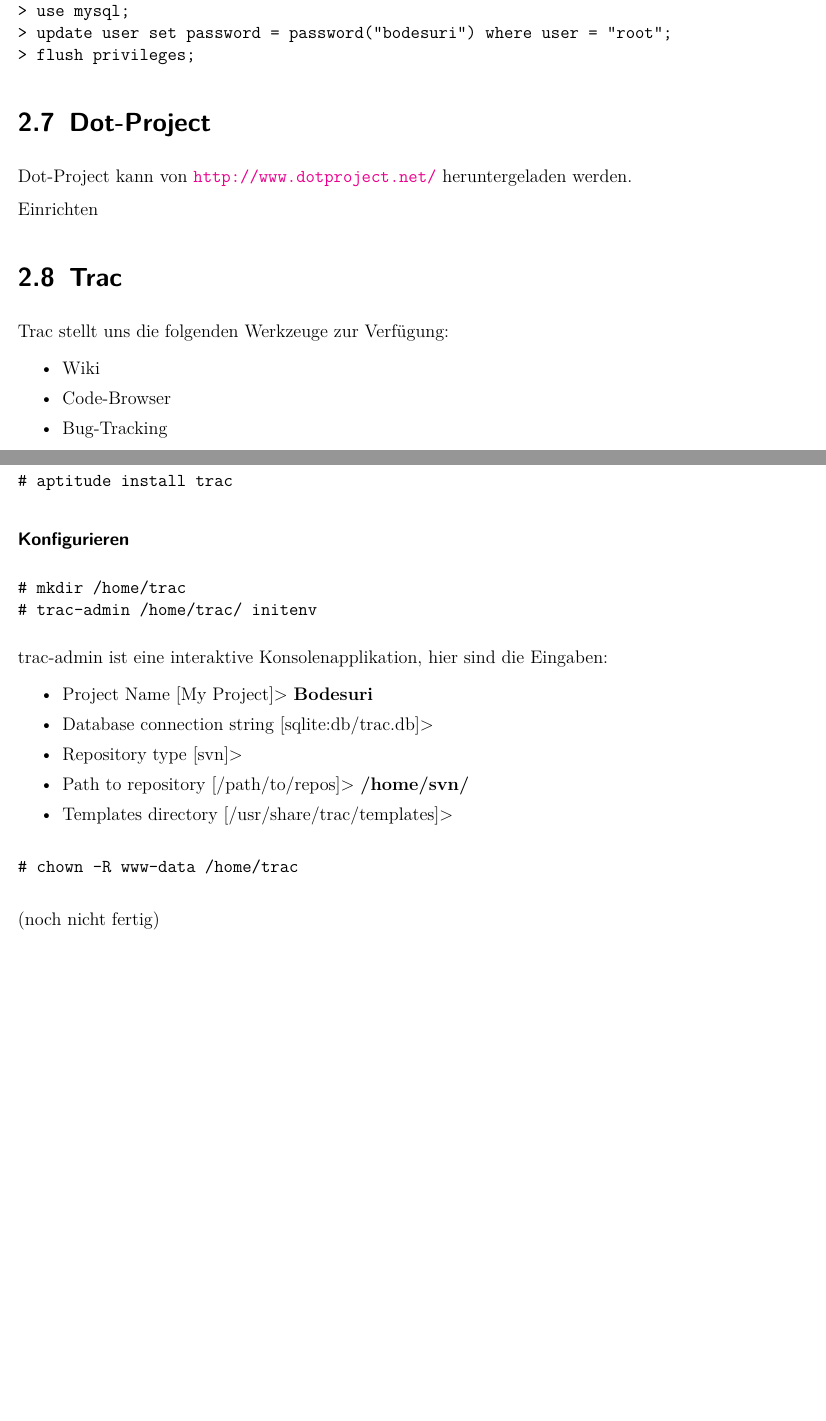
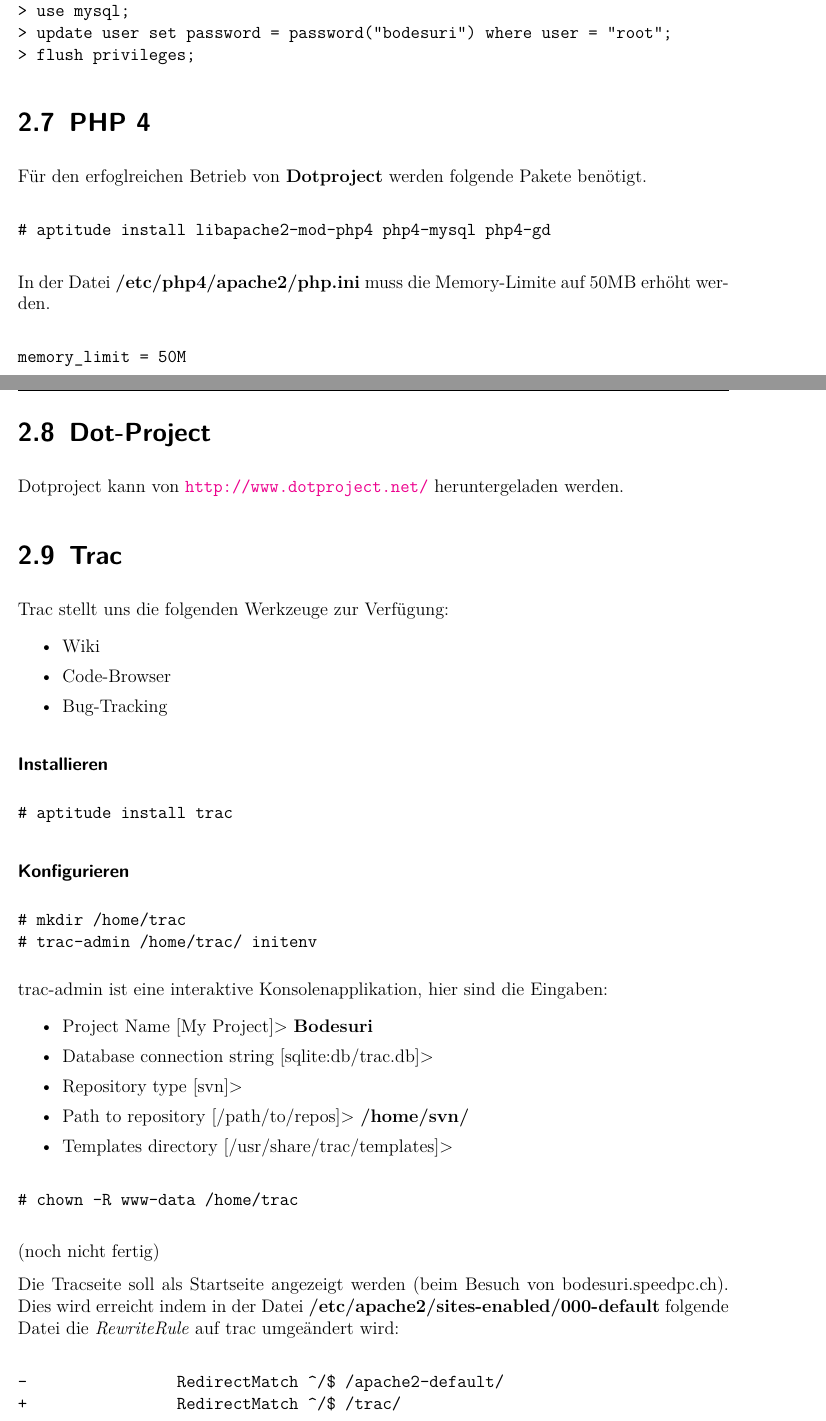
Before and after one commit to retoo/bodesuri, a LaTeX document (doc/dokumentation/infrastruktur.tex): two parts of pages 9 and 10 of 11, joined at a grey line, cut so that both start at the same text, the shorter picture padded with empty space. Compiled offline with pdfLaTeX; an older LaTeX class or package is replaced by its successor.

Commit message:
- Installation PHP4  - Kommentar zu Trac
svn path=/trunk/; revision=43

```diff
--- a/doc/dokumentation/infrastruktur.tex
+++ b/doc/dokumentation/infrastruktur.tex
@@ -379,17 +379,32 @@
 
 % section mysql (end)
 
+\section{PHP 4} % (fold)
+\label{sec:php_4}
+
+Für den erfoglreichen Betrieb von \textbf{Dotproject} werden folgende Pakete benötigt.
+
+\begin{verbatim}
+# aptitude install libapache2-mod-php4 php4-mysql php4-gd
+\end{verbatim}
+
+
+In der Datei \textbf{/etc/php4/apache2/php.ini} muss die Memory-Limite auf 50MB erhöht werden.
+
+\begin{verbatim}
+memory_limit = 50M
+\end{verbatim}
+
+% section php_4 (end)
+
 \section{Dot-Project} % (fold)
 \label{sec:dot_project}
 
-Dot-Project kann von \url{http://www.dotproject.net/} heruntergeladen werden.
-
-Einrichten
+Dotproject kann von \url{http://www.dotproject.net/} heruntergeladen werden.
 
 % section dot_project (end)
 
 % chapter tools (end)
-
 
 \section{Trac}
 
@@ -431,6 +446,13 @@
 (noch nicht fertig)
 
 
+Die Tracseite soll als Startseite angezeigt werden (beim Besuch von bodesuri.speedpc.ch). Dies wird erreicht indem in der Datei \textbf{/etc/apache2/sites-enabled/000-default} folgende Datei die \emph{RewriteRule} auf trac umgeändert wird:
+
+\begin{verbatim}
+-                RedirectMatch ^/$ /apache2-default/
++                RedirectMatch ^/$ /trac/
+\end{verbatim}
+
 \chapter{Backup} % (fold)
 \label{cha:backup}
 
```
